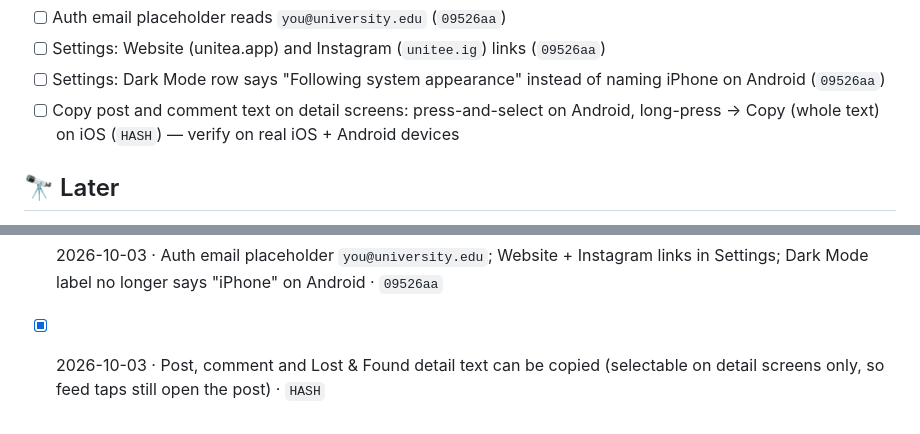
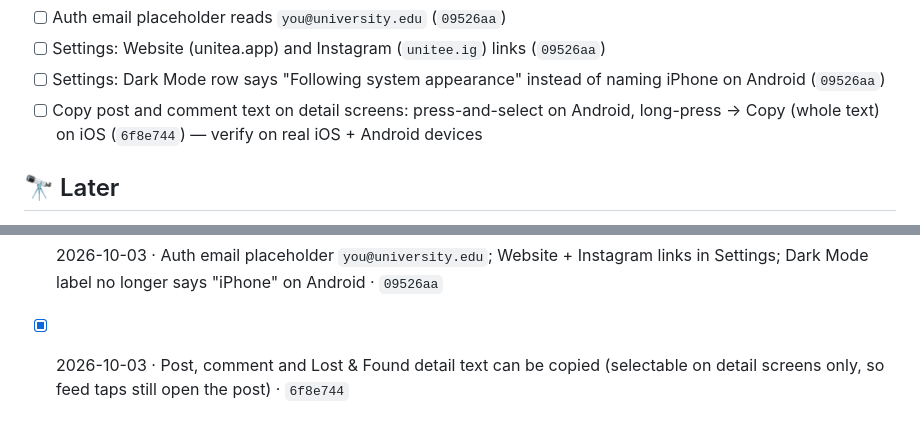
Before and after one commit to Ulug2/UniTea, a Markdown page: ROADMAP.md, 2 parts joined by grey strips. GitHub-like rendering.

Commit message:
Roadmap: record copy-text commit (6f8e744)
Co-Authored-By: Claude Opus 5.5 <noreply@anthropic.com>

```diff
--- a/ROADMAP.md
+++ b/ROADMAP.md
@@ -45,7 +45,7 @@ Committed after the 1.2.0 list above was checked off — ships in whichever buil
 - [ ] Auth email placeholder reads `you@university.edu` (`09526aa`)
 - [ ] Settings: Website (unitea.app) and Instagram (`unitee.ig`) links (`09526aa`)
 - [ ] Settings: Dark Mode row says "Following system appearance" instead of naming iPhone on Android (`09526aa`)
-- [ ] Copy post and comment text on detail screens: press-and-select on Android, long-press → Copy (whole text) on iOS (`HASH`) — verify on real iOS + Android devices
+- [ ] Copy post and comment text on detail screens: press-and-select on Android, long-press → Copy (whole text) on iOS (`6f8e744`) — verify on real iOS + Android devices
 
 ## 🔭 Later
 
@@ -75,4 +75,4 @@ Committed after the 1.2.0 list above was checked off — ships in whichever buil
 - [x] 2026-09-25 · Community header: avatar + name on one row, full-width description · `af20799`
 - [x] 2026-09-29 · AI moderation allows names unless the content targets a private person (insults, threats, sexual comments, rumors, personal info); public figures can be criticized freely — deployed (server-side, all app versions) · `0c34450`
 - [x] 2026-10-03 · Auth email placeholder `you@university.edu`; Website + Instagram links in Settings; Dark Mode label no longer says "iPhone" on Android · `09526aa`
-- [x] 2026-10-03 · Post, comment and Lost & Found detail text can be copied (selectable on detail screens only, so feed taps still open the post) · `HASH`
+- [x] 2026-10-03 · Post, comment and Lost & Found detail text can be copied (selectable on detail screens only, so feed taps still open the post) · `6f8e744`
```
